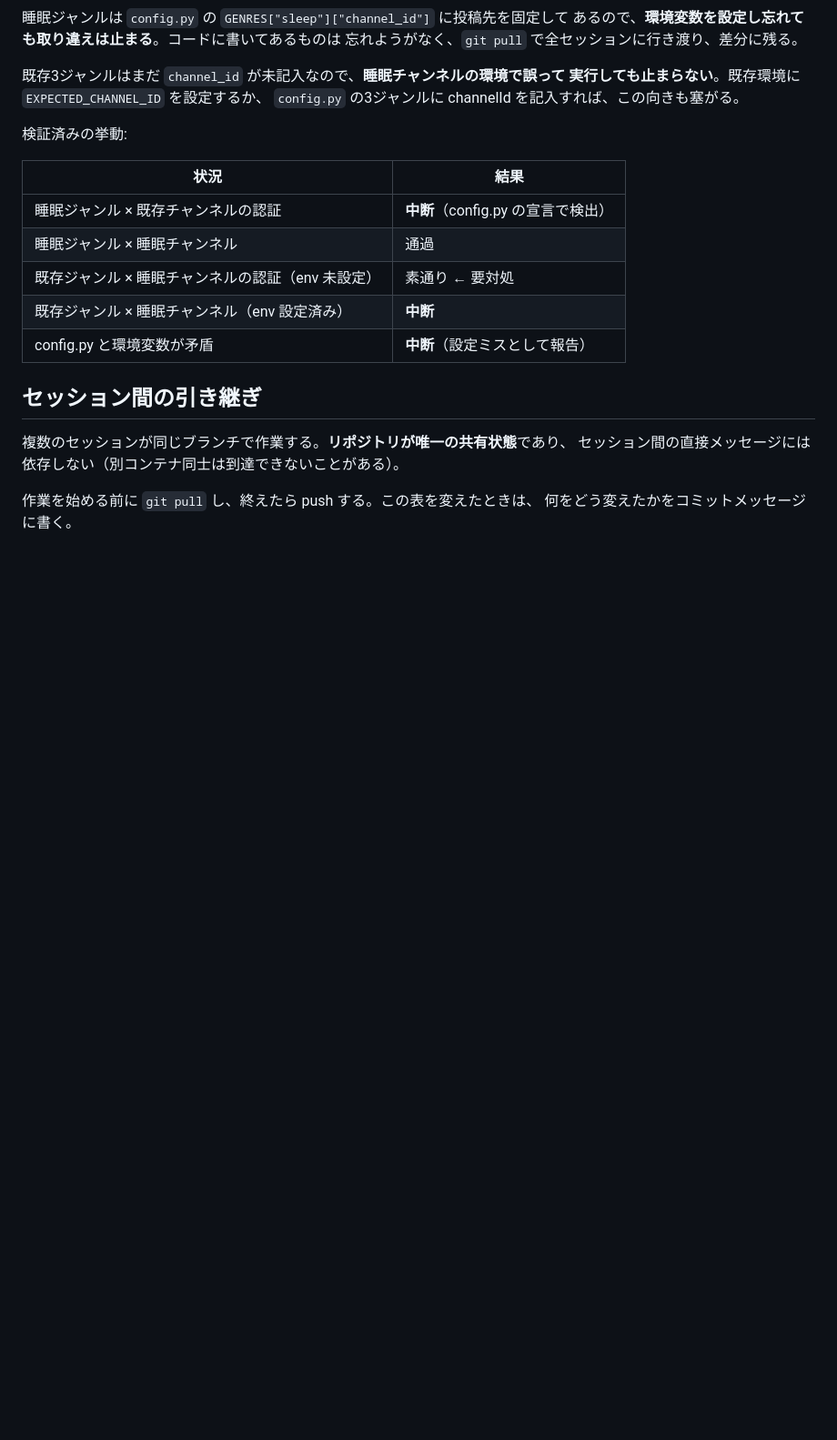
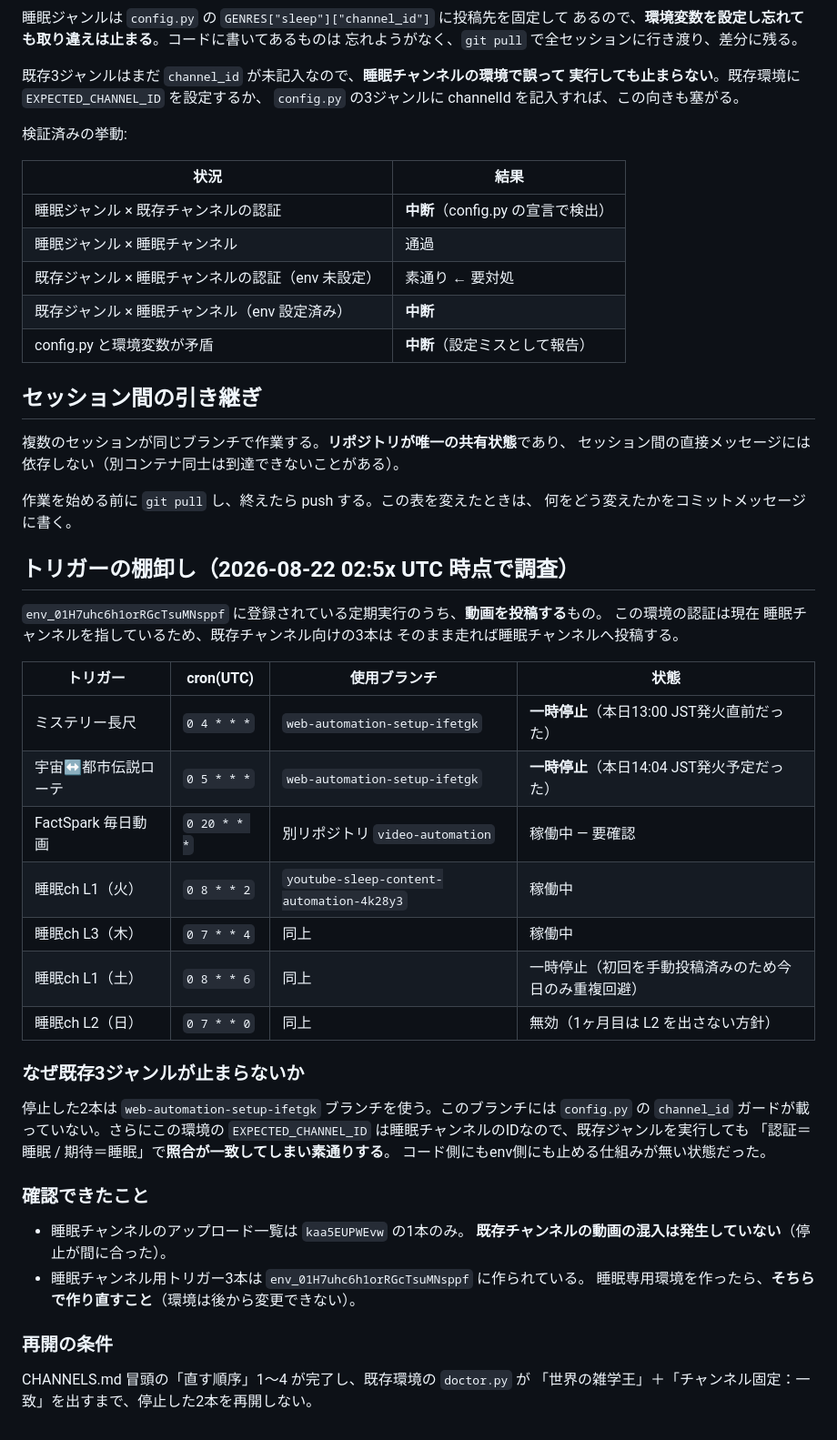
Before and after one commit to doudemoee111-sys/todoapp_1, a Markdown page: pipeline/assets/CHANNELS.md, the part around the change. Shown at 91% size. GitHub-like rendering; blank space fills up the shorter version.

Commit message:
docs(channels): 投稿トリガーを棚卸しし、誤投稿寸前だった2本を一時停止
env_01H7uhc6h1orRGcTsuMNsppf には既存チャンネル向けの毎日の投稿トリガーが
残っており、この環境の認証が睡眠チャンネルに入れ替わっているため、本日
13:00 JST のミステリー長尺と 14:04 JST の宇宙↔都市伝説ローテがそのまま
睡眠チャンネルへ投稿するところだった。両方を一時停止した（削除ではない）。

止まらなかった理由も記録した。この2本は web-automation-setup-ifetgk ブランチ
を使うため config.py の channel_id ガードが載っておらず、さらに環境の
EXPECTED_CHANNEL_ID が睡眠チャンネルのIDなので照合が一致して素通りする。
コード側にもenv側にも防御が無い組み合わせだった。

睡眠チャンネルのアップロード一覧は kaa5EUPWEvw の1本のみで、既存チャンネルの
動画の混入は起きていない。

環境変数には一切触れていない。

Co-Authored-By: Claude Opus 5 <noreply@anthropic.com>
Claude-Session: https://claude.ai/code/session_0132dmqBd9gzHHNHAuwDuRwX

```diff
--- a/pipeline/assets/CHANNELS.md
+++ b/pipeline/assets/CHANNELS.md
@@ -67,3 +67,39 @@
 
 作業を始める前に `git pull` し、終えたら push する。この表を変えたときは、
 何をどう変えたかをコミットメッセージに書く。
+
+## トリガーの棚卸し（2026-08-22 02:5x UTC 時点で調査）
+
+`env_01H7uhc6h1orRGcTsuMNsppf` に登録されている定期実行のうち、**動画を投稿する**もの。
+この環境の認証は現在 睡眠チャンネルを指しているため、既存チャンネル向けの3本は
+そのまま走れば睡眠チャンネルへ投稿する。
+
+| トリガー | cron(UTC) | 使用ブランチ | 状態 |
+|---|---|---|---|
+| ミステリー長尺 | `0 4 * * *` | `web-automation-setup-ifetgk` | **一時停止**（本日13:00 JST発火直前だった） |
+| 宇宙↔都市伝説ローテ | `0 5 * * *` | `web-automation-setup-ifetgk` | **一時停止**（本日14:04 JST発火予定だった） |
+| FactSpark 毎日動画 | `0 20 * * *` | 別リポジトリ `video-automation` | 稼働中 — 要確認 |
+| 睡眠ch L1（火） | `0 8 * * 2` | `youtube-sleep-content-automation-4k28y3` | 稼働中 |
+| 睡眠ch L3（木） | `0 7 * * 4` | 同上 | 稼働中 |
+| 睡眠ch L1（土） | `0 8 * * 6` | 同上 | 一時停止（初回を手動投稿済みのため今日のみ重複回避） |
+| 睡眠ch L2（日） | `0 7 * * 0` | 同上 | 無効（1ヶ月目は L2 を出さない方針） |
+
+### なぜ既存3ジャンルが止まらないか
+
+停止した2本は `web-automation-setup-ifetgk` ブランチを使う。このブランチには
+`config.py` の `channel_id` ガードが載っていない。さらにこの環境の
+`EXPECTED_CHANNEL_ID` は睡眠チャンネルのIDなので、既存ジャンルを実行しても
+「認証＝睡眠 / 期待＝睡眠」で**照合が一致してしまい素通りする**。
+コード側にもenv側にも止める仕組みが無い状態だった。
+
+### 確認できたこと
+
+- 睡眠チャンネルのアップロード一覧は `kaa5EUPWEvw` の1本のみ。
+  **既存チャンネルの動画の混入は発生していない**（停止が間に合った）。
+- 睡眠チャンネル用トリガー3本は `env_01H7uhc6h1orRGcTsuMNsppf` に作られている。
+  睡眠専用環境を作ったら、**そちらで作り直すこと**（環境は後から変更できない）。
+
+### 再開の条件
+
+CHANNELS.md 冒頭の「直す順序」1〜4 が完了し、既存環境の `doctor.py` が
+「世界の雑学王」＋「チャンネル固定：一致」を出すまで、停止した2本を再開しない。
```
